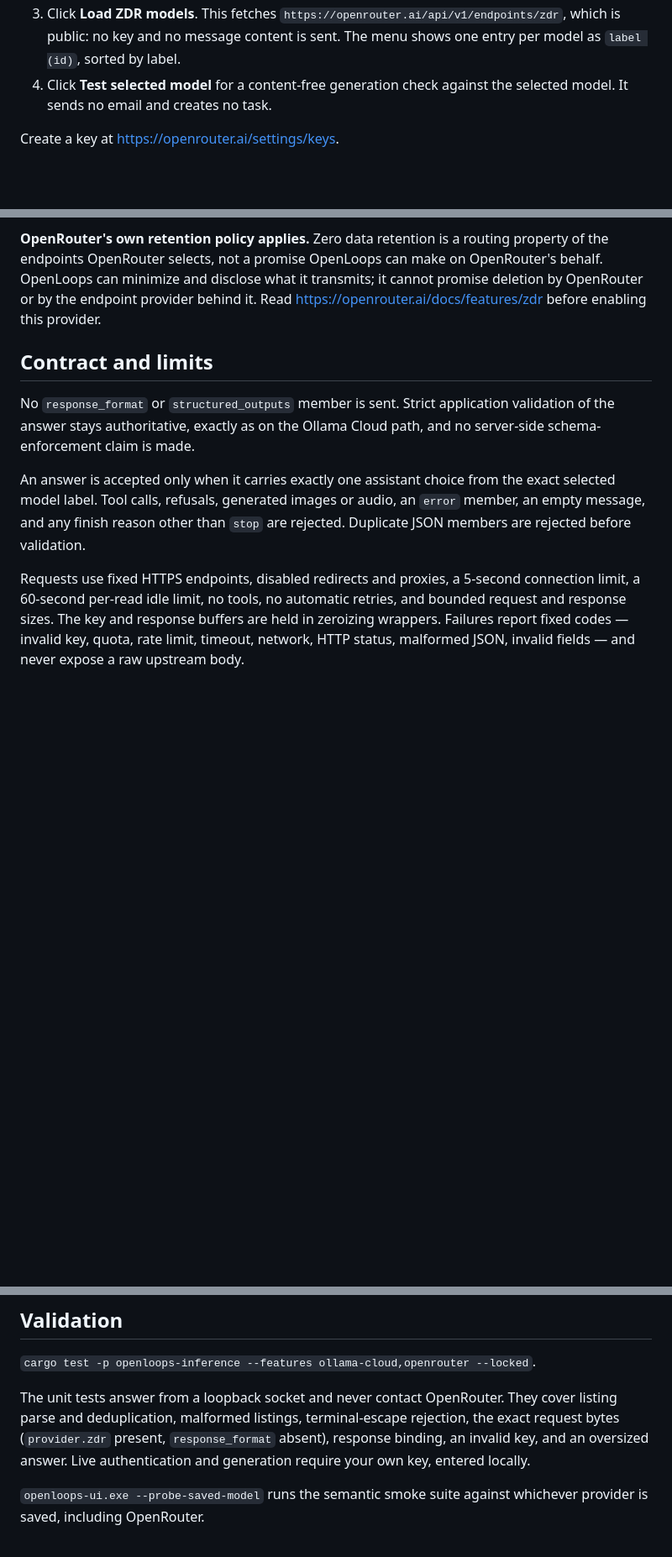
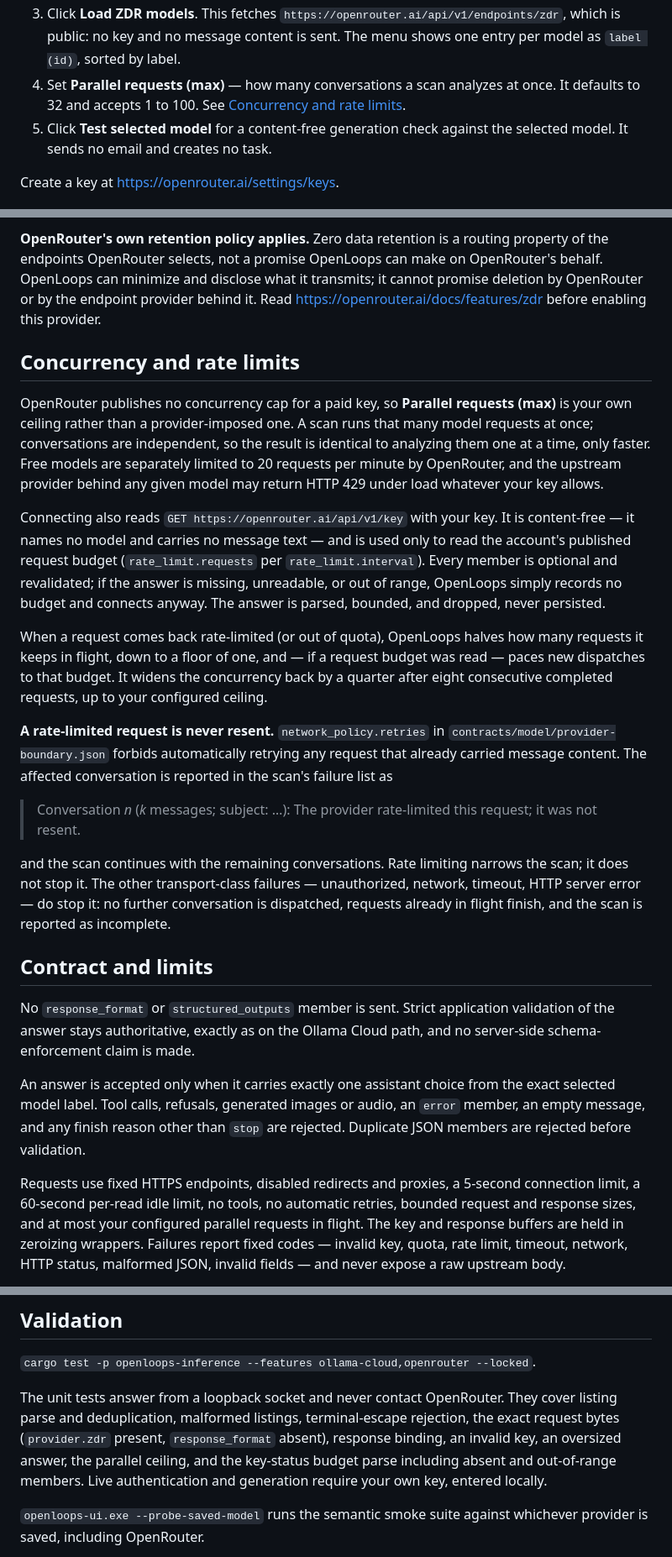
Before and after one commit to urnlahzer/OpenLoops, a Markdown page: docs/openrouter.md, 3 parts joined by grey strips. Shown at 84% size. Drawn GitHub-style; blank space fills up the shorter version.

```diff
--- a/docs/openrouter.md
+++ b/docs/openrouter.md
@@ -18,7 +18,10 @@ In the [native setup window](native-setup.md), on the Connections tab:
    `https://openrouter.ai/api/v1/endpoints/zdr`, which is public: no key and no
    message content is sent. The menu shows one entry per model as
    `label (id)`, sorted by label.
-4. Click **Test selected model** for a content-free generation check against
+4. Set **Parallel requests (max)** — how many conversations a scan analyzes
+   at once. It defaults to 32 and accepts 1 to 100. See
+   [Concurrency and rate limits](#concurrency-and-rate-limits).
+5. Click **Test selected model** for a content-free generation check against
    the selected model. It sends no email and creates no task.
 
 Create a key at <https://openrouter.ai/settings/keys>.
@@ -63,6 +66,43 @@ on OpenRouter's behalf. OpenLoops can minimize and disclose what it transmits;
 it cannot promise deletion by OpenRouter or by the endpoint provider behind it.
 Read <https://openrouter.ai/docs/features/zdr> before enabling this provider.
 
+## Concurrency and rate limits
+
+OpenRouter publishes no concurrency cap for a paid key, so **Parallel requests
+(max)** is your own ceiling rather than a provider-imposed one. A scan runs
+that many model requests at once; conversations are independent, so the result
+is identical to analyzing them one at a time, only faster. Free models are
+separately limited to 20 requests per minute by OpenRouter, and the upstream
+provider behind any given model may return HTTP 429 under load whatever your
+key allows.
+
+Connecting also reads `GET https://openrouter.ai/api/v1/key` with your key. It
+is content-free — it names no model and carries no message text — and is used
+only to read the account's published request budget (`rate_limit.requests` per
+`rate_limit.interval`). Every member is optional and revalidated; if the answer
+is missing, unreadable, or out of range, OpenLoops simply records no budget and
+connects anyway. The answer is parsed, bounded, and dropped, never persisted.
+
+When a request comes back rate-limited (or out of quota), OpenLoops halves how
+many requests it keeps in flight, down to a floor of one, and — if a request
+budget was read — paces new dispatches to that budget. It widens the
+concurrency back by a quarter after eight consecutive completed requests, up to
+your configured ceiling.
+
+**A rate-limited request is never resent.** `network_policy.retries` in
+`contracts/model/provider-boundary.json` forbids automatically retrying any
+request that already carried message content. The affected conversation is
+reported in the scan's failure list as
+
+> Conversation *n* (*k* messages; subject: …): The provider rate-limited this
+> request; it was not resent.
+
+and the scan continues with the remaining conversations. Rate limiting narrows
+the scan; it does not stop it. The other transport-class failures —
+unauthorized, network, timeout, HTTP server error — do stop it: no further
+conversation is dispatched, requests already in flight finish, and the scan is
+reported as incomplete.
+
 ## Contract and limits
 
 No `response_format` or `structured_outputs` member is sent. Strict application
@@ -76,7 +116,8 @@ rejected. Duplicate JSON members are rejected before validation.
 
 Requests use fixed HTTPS endpoints, disabled redirects and proxies, a 5-second
 connection limit, a 60-second per-read idle limit, no tools, no automatic
-retries, and bounded request and response sizes. The key and response buffers
+retries, bounded request and response sizes, and at most your configured
+parallel requests in flight. The key and response buffers
 are held in zeroizing wrappers. Failures report fixed codes — invalid key,
 quota, rate limit, timeout, network, HTTP status, malformed JSON, invalid
 fields — and never expose a raw upstream body.
@@ -112,7 +153,9 @@ above, since that one call cannot be interrupted from outside.
 The unit tests answer from a loopback socket and never contact OpenRouter. They
 cover listing parse and deduplication, malformed listings, terminal-escape
 rejection, the exact request bytes (`provider.zdr` present, `response_format`
-absent), response binding, an invalid key, and an oversized answer. Live
+absent), response binding, an invalid key, an oversized answer, the parallel
+ceiling, and the key-status budget parse including absent and out-of-range
+members. Live
 authentication and generation require your own key, entered locally.
 
 `openloops-ui.exe --probe-saved-model` runs the semantic smoke suite against
```
Also changed, not shown: docs/inbox-review.md (+10 -4 lines), docs/ollama-cloud.md (+25 -1 lines).
